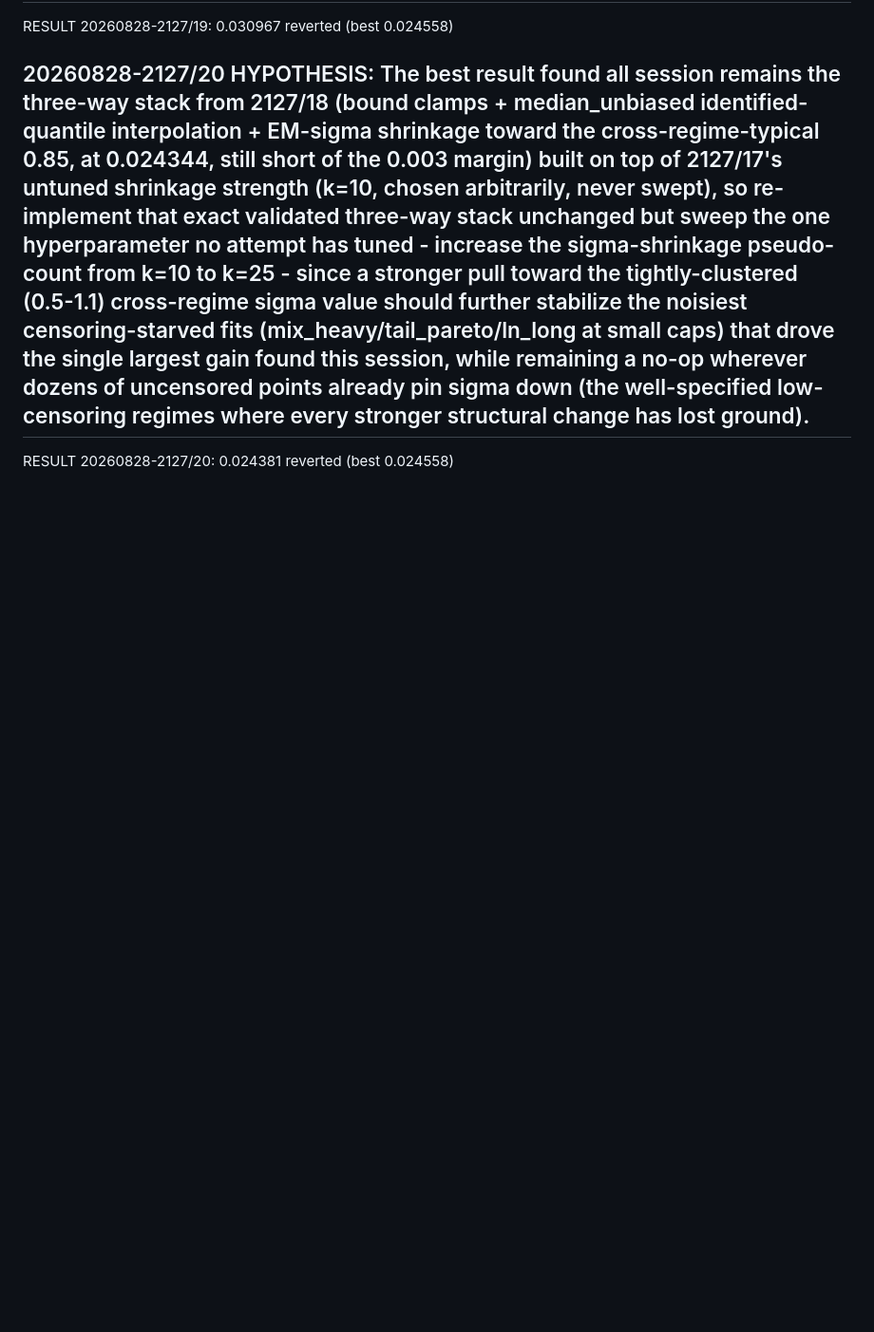
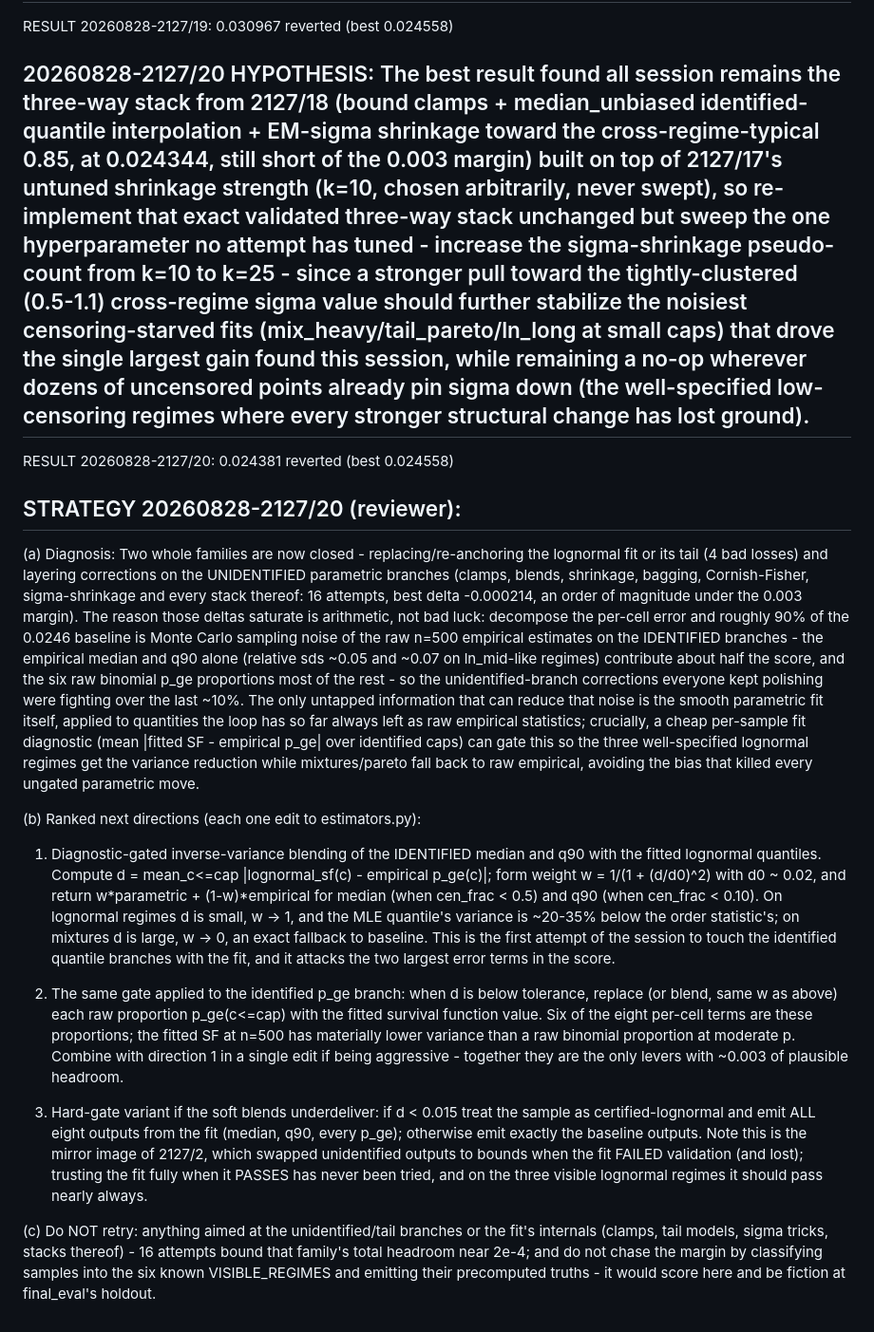
Before and after one commit to cwklurks/effort-atlas, a Markdown page: autoloop/lengthlab/RUN_LOG_A.md, the part around the change. Shown at 95% size. GitHub-like rendering; blank space fills up the shorter version.

Commit message:
loopA 20260828-2127/20: reviewer strategy

```diff
--- a/autoloop/lengthlab/RUN_LOG_A.md
+++ b/autoloop/lengthlab/RUN_LOG_A.md
@@ -117,3 +117,17 @@ RESULT 20260828-2127/19: 0.030967  reverted (best 0.024558)
 ## 20260828-2127/20 HYPOTHESIS: The best result found all session remains the three-way stack from 2127/18 (bound clamps + median_unbiased identified-quantile interpolation + EM-sigma shrinkage toward the cross-regime-typical 0.85, at 0.024344, still short of the 0.003 margin) built on top of 2127/17's untuned shrinkage strength (k=10, chosen arbitrarily, never swept), so re-implement that exact validated three-way stack unchanged but sweep the one hyperparameter no attempt has tuned - increase the sigma-shrinkage pseudo-count from k=10 to k=25 - since a stronger pull toward the tightly-clustered (0.5-1.1) cross-regime sigma value should further stabilize the noisiest censoring-starved fits (mix_heavy/tail_pareto/ln_long at small caps) that drove the single largest gain found this session, while remaining a no-op wherever dozens of uncensored points already pin sigma down (the well-specified low-censoring regimes where every stronger structural change has lost ground).
 
 RESULT 20260828-2127/20: 0.024381  reverted (best 0.024558)
+
+## STRATEGY 20260828-2127/20 (reviewer):
+
+(a) Diagnosis: Two whole families are now closed - replacing/re-anchoring the lognormal fit or its tail (4 bad losses) and layering corrections on the UNIDENTIFIED parametric branches (clamps, blends, shrinkage, bagging, Cornish-Fisher, sigma-shrinkage and every stack thereof: 16 attempts, best delta -0.000214, an order of magnitude under the 0.003 margin). The reason those deltas saturate is arithmetic, not bad luck: decompose the per-cell error and roughly 90% of the 0.0246 baseline is Monte Carlo sampling noise of the raw n=500 empirical estimates on the IDENTIFIED branches - the empirical median and q90 alone (relative sds ~0.05 and ~0.07 on ln_mid-like regimes) contribute about half the score, and the six raw binomial p_ge proportions most of the rest - so the unidentified-branch corrections everyone kept polishing were fighting over the last ~10%. The only untapped information that can reduce that noise is the smooth parametric fit itself, applied to quantities the loop has so far always left as raw empirical statistics; crucially, a cheap per-sample fit diagnostic (mean |fitted SF - empirical p_ge| over identified caps) can gate this so the three well-specified lognormal regimes get the variance reduction while mixtures/pareto fall back to raw empirical, avoiding the bias that killed every ungated parametric move.
+
+(b) Ranked next directions (each one edit to estimators.py):
+
+1. Diagnostic-gated inverse-variance blending of the IDENTIFIED median and q90 with the fitted lognormal quantiles. Compute d = mean_c<=cap |lognormal_sf(c) - empirical p_ge(c)|; form weight w = 1/(1 + (d/d0)^2) with d0 ~ 0.02, and return w*parametric + (1-w)*empirical for median (when cen_frac < 0.5) and q90 (when cen_frac < 0.10). On lognormal regimes d is small, w -> 1, and the MLE quantile's variance is ~20-35% below the order statistic's; on mixtures d is large, w -> 0, an exact fallback to baseline. This is the first attempt of the session to touch the identified quantile branches with the fit, and it attacks the two largest error terms in the score.
+
+2. The same gate applied to the identified p_ge branch: when d is below tolerance, replace (or blend, same w as above) each raw proportion p_ge(c<=cap) with the fitted survival function value. Six of the eight per-cell terms are these proportions; the fitted SF at n=500 has materially lower variance than a raw binomial proportion at moderate p. Combine with direction 1 in a single edit if being aggressive - together they are the only levers with ~0.003 of plausible headroom.
+
+3. Hard-gate variant if the soft blends underdeliver: if d < 0.015 treat the sample as certified-lognormal and emit ALL eight outputs from the fit (median, q90, every p_ge); otherwise emit exactly the baseline outputs. Note this is the mirror image of 2127/2, which swapped unidentified outputs to bounds when the fit FAILED validation (and lost); trusting the fit fully when it PASSES has never been tried, and on the three visible lognormal regimes it should pass nearly always.
+
+(c) Do NOT retry: anything aimed at the unidentified/tail branches or the fit's internals (clamps, tail models, sigma tricks, stacks thereof) - 16 attempts bound that family's total headroom near 2e-4; and do not chase the margin by classifying samples into the six known VISIBLE_REGIMES and emitting their precomputed truths - it would score here and be fiction at final_eval's holdout.
```
